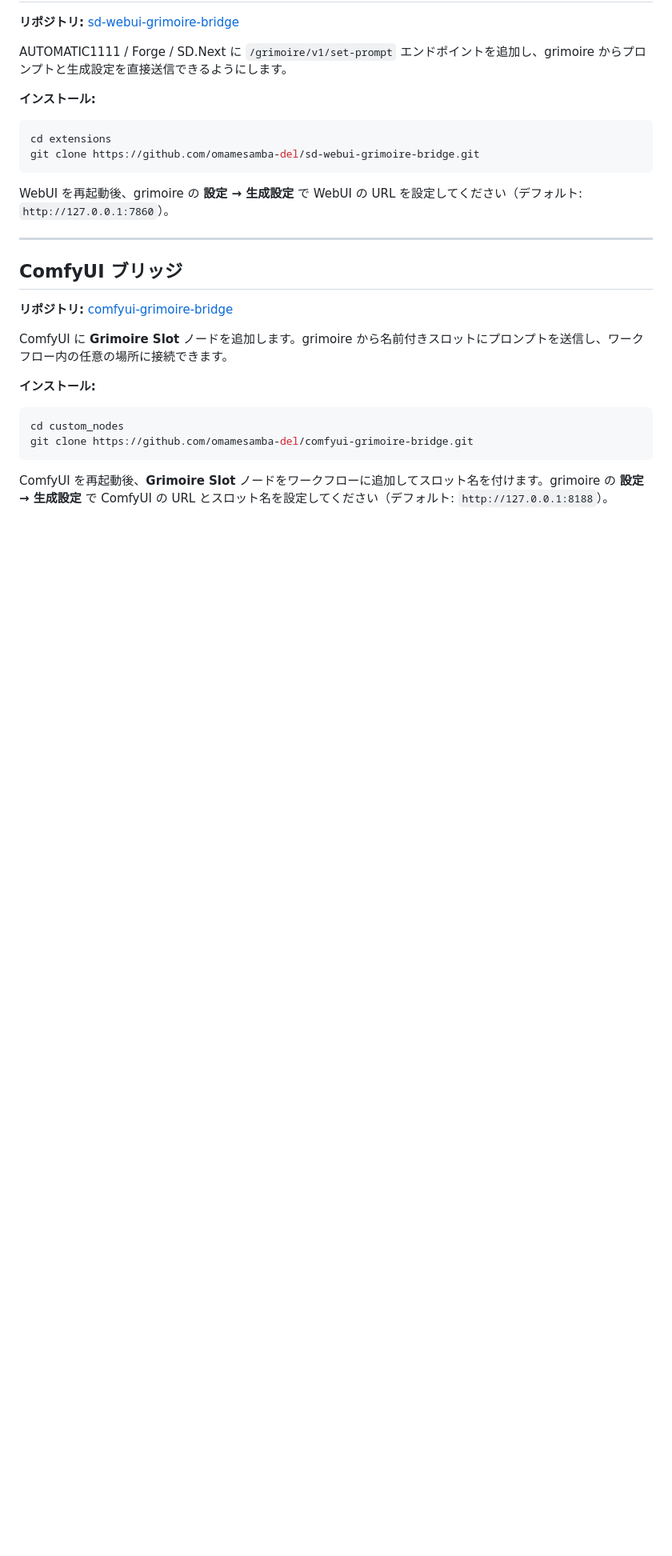
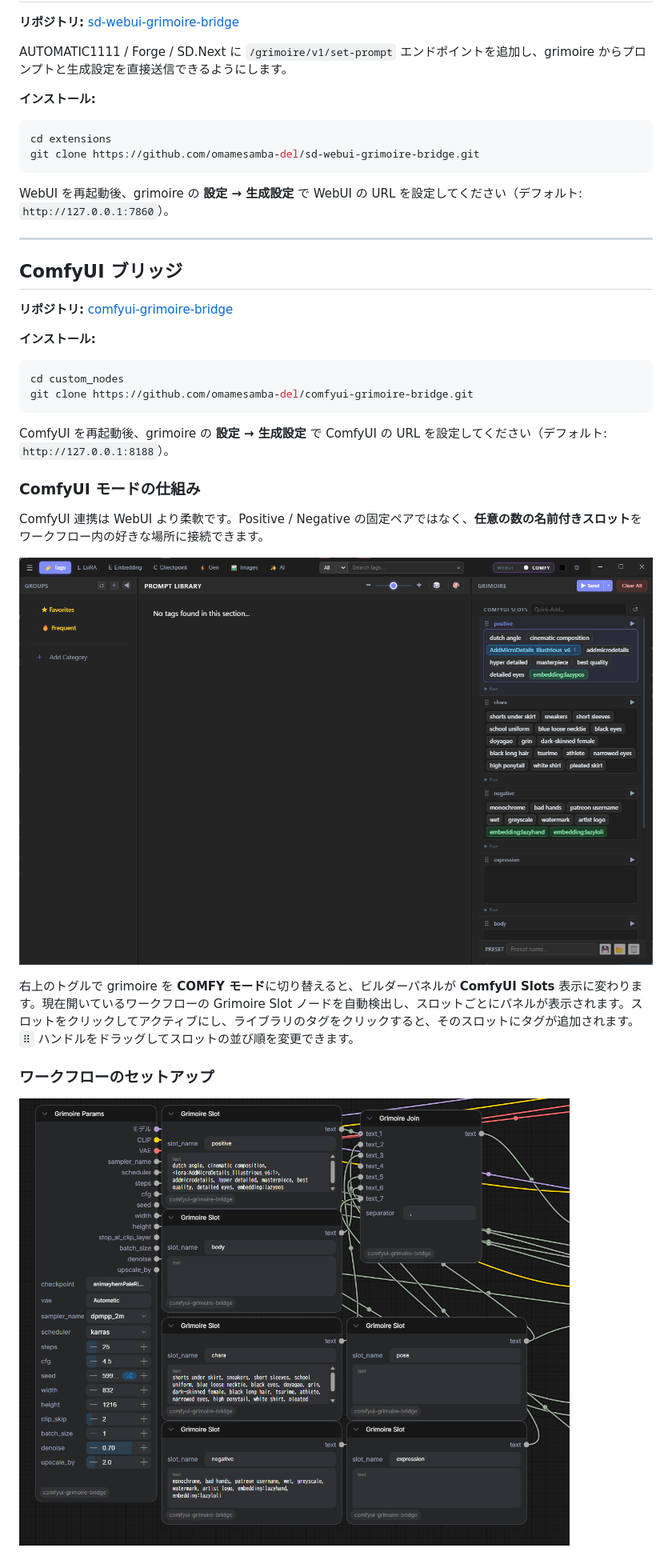
Before and after one commit to omamesamba-del/grimoire, a Markdown page: README.ja.md, the part around one of its changes. Shown at 80% size. Drawn GitHub-style; pictures changed too: docs/screenshots/comfy01.png (added), docs/screenshots/comfy02.png (added); blank space fills up the shorter version.

Commit message:
docs: add detailed ComfyUI mode documentation with screenshots
Co-Authored-By: Claude Sonnet 4.6 <noreply@anthropic.com>

````diff
--- a/README.ja.md
+++ b/README.ja.md
@@ -112,11 +112,22 @@ WebUI を再起動後、grimoire の **設定 → 生成設定** で WebUI の U
 
 **リポジトリ:** [comfyui-grimoire-bridge](https://github.com/omamesamba-del/comfyui-grimoire-bridge)
 
-ComfyUI に **Grimoire Slot** ノードを追加します。grimoire から名前付きスロットにプロンプトを送信し、ワークフロー内の任意の場所に接続できます。
-
 **インストール:**
 ```bash
 cd custom_nodes
 git clone https://github.com/omamesamba-del/comfyui-grimoire-bridge.git
 ```
-ComfyUI を再起動後、**Grimoire Slot** ノードをワークフローに追加してスロット名を付けます。grimoire の **設定 → 生成設定** で ComfyUI の URL とスロット名を設定してください（デフォルト: `http://127.0.0.1:8188`）。
+ComfyUI を再起動後、grimoire の **設定 → 生成設定** で ComfyUI の URL を設定してください（デフォルト: `http://127.0.0.1:8188`）。
+
+### ComfyUI モードの仕組み
+
+ComfyUI 連携は WebUI より柔軟です。Positive / Negative の固定ペアではなく、**任意の数の名前付きスロット**をワークフロー内の好きな場所に接続できます。
+
+![ComfyUI スロットパネル](docs/screenshots/comfy01.png)
+
+右上のトグルで grimoire を **COMFY モード**に切り替えると、ビルダーパネルが **ComfyUI Slots** 表示に変わります。現在開いているワークフローの Grimoire Slot ノードを自動検出し、スロットごとにパネルが表示されます。スロットをクリックしてアクティブにし、ライブラリのタグをクリックすると、そのスロットにタグが追加されます。`⠿` ハンドルをドラッグしてスロットの並び順を変更できます。
+
+### ワークフローのセットアップ
+
+![ComfyUI ワークフロー（Grimoire ノード）](docs/screenshots/comfy02.png)
+
````
Also changed, not shown: other parts of README.ja.md (+14 -0 lines), README.md (+28 -3 lines).
